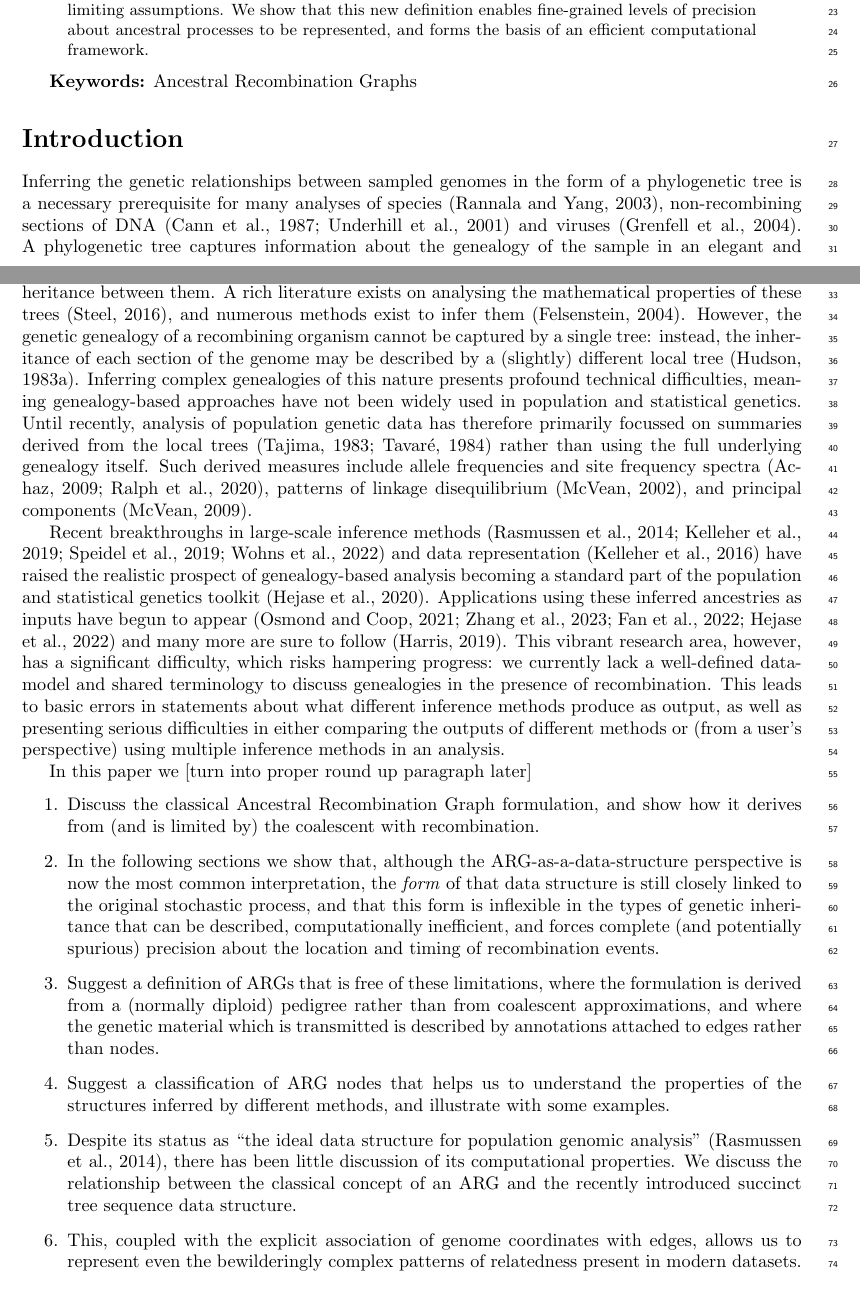
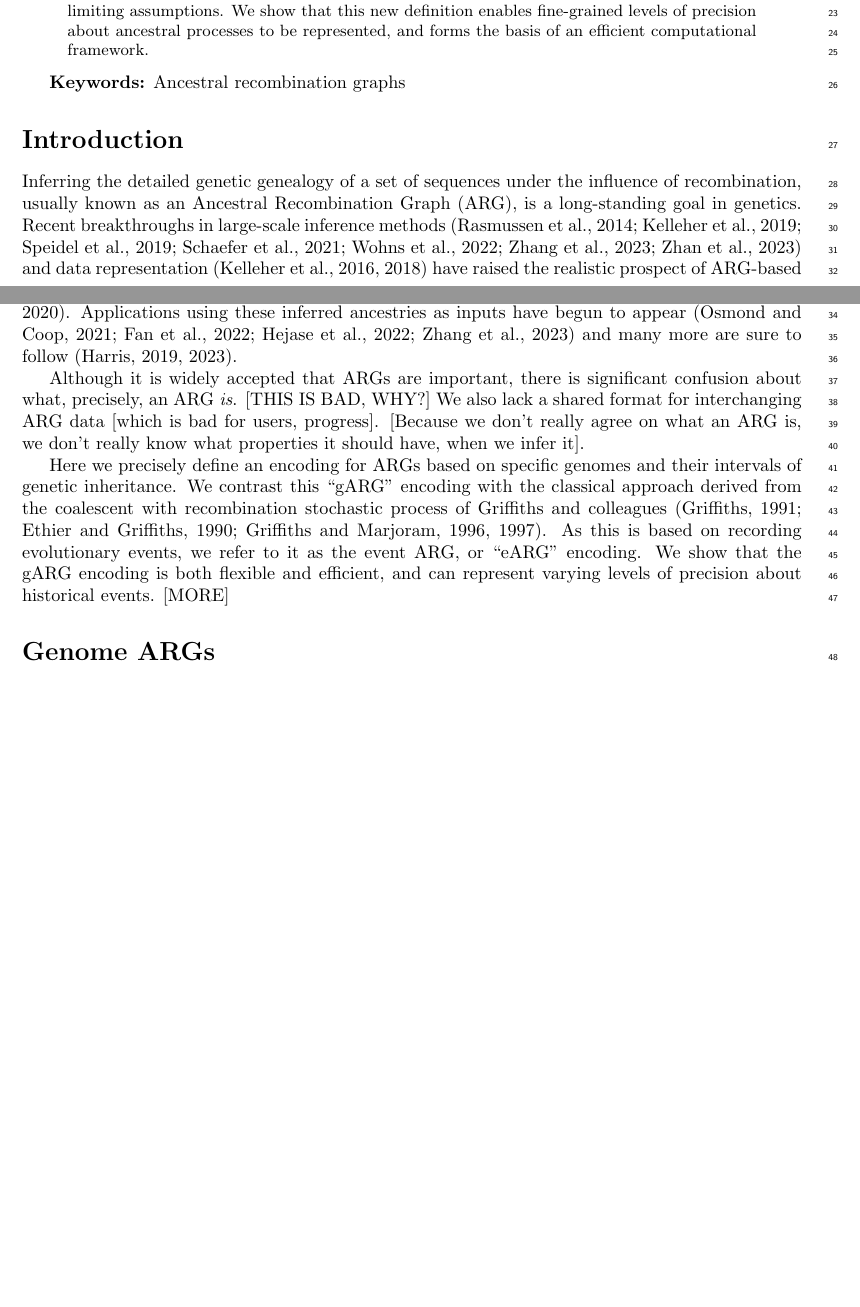
Before and after one commit to tskit-dev/what-is-an-arg-paper, a LaTeX paper (paper.tex): two parts of pages 1 and 2 of 28 before the commit and two parts of pages 1 and 2 of 26 after it, joined at a grey line, cut so that both start at the same text, the shorter picture padded with empty space. Compiled offline with pdfLaTeX.

Commit message:
Pass at intro

```diff
--- a/paper.tex
+++ b/paper.tex
@@ -72,92 +72,108 @@ levels of precision about ancestral processes to be represented,
 and forms the basis of an efficient computational framework.
 \end{abstract}
 
-\textbf{Keywords:} Ancestral Recombination Graphs
+\textbf{Keywords:} Ancestral recombination graphs
 
 \section*{Introduction}
-Inferring the genetic relationships between sampled genomes in the form of a
-phylogenetic tree is a necessary prerequisite for many analyses of
-species~\citep{rannala2003genetics}, non-recombining sections of
-DNA~\citep{cann1987mitochondrial,underhill2001annalsofhumangenetics}
-and viruses~\citep{grenfell2004science}.
-A phylogenetic tree captures information about the genealogy
-of the sample in an elegant and concise
-way, by postulating a set of ancestors common to the samples
-together with paths of inheritance between them. A rich literature exists
-on analysing the mathematical properties of these
-trees~\citep{steel2016phylogeny}, and numerous
-methods exist to infer them~\citep{felsenstein2004inferring}.
-However, the genetic genealogy of a recombining organism
-cannot be captured by a single tree: instead,
-the inheritance of each section of the genome may be described
-by a (slightly) different local tree~\citep{hudson1983properties}.
-Inferring complex
-genealogies of this nature
-presents profound technical difficulties, meaning genealogy-based approaches have
-not been widely used in population and statistical genetics.
-Until recently, analysis of
-population genetic data has therefore primarily focussed on summaries derived
-from the local trees~\citep{tajima1983evolutionary,tavare1984line}
-rather than using the full underlying genealogy itself. Such
-derived measures include allele frequencies and site frequency
-spectra~\citep{achaz2009frequency,ralph2020efficiently},
-patterns of linkage disequilibrium~\citep{mcvean2002genealogical}, and
-principal components~\citep{mcvean2009genealogical}.
-
-Recent breakthroughs in large-scale inference
-methods~\citep{rasmussen2014genome,kelleher2019inferring,speidel2019method,wohns2022unified}
-and data representation~\citep{kelleher2016efficient}
-have raised the realistic prospect of genealogy-based analysis becoming a standard part
+% Inferring the genetic relationships between sampled genomes in the form of a
+% phylogenetic tree is a necessary prerequisite for many analyses of
+% species~\citep{rannala2003genetics}, non-recombining sections of
+% DNA~\citep{cann1987mitochondrial,underhill2001annalsofhumangenetics}
+% and viruses~\citep{grenfell2004science}.
+% A phylogenetic tree captures information about the genealogy
+% of the sample in an elegant and concise
+% way, by postulating a set of ancestors common to the samples
+% together with paths of inheritance between them. A rich literature exists
+% on analysing the mathematical properties of these
+% trees~\citep{steel2016phylogeny}, and numerous
+% methods exist to infer them~\citep{felsenstein2004inferring}.
+% However, the genetic genealogy of a recombining organism
+% cannot be captured by a single tree: instead,
+% the inheritance of each section of the genome may be described
+% by a (slightly) different local tree~\citep{hudson1983properties}.
+% Inferring complex
+% genealogies of this nature
+% presents profound technical difficulties, meaning genealogy-based approaches have
+% not been widely used in population and statistical genetics.
+% Until recently, analysis of
+% population genetic data has therefore primarily focussed on summaries derived
+% from the local trees~\citep{tajima1983evolutionary,tavare1984line}
+% rather than using the full underlying genealogy itself. Such
+% derived measures include allele frequencies and site frequency
+% spectra~\citep{achaz2009frequency,ralph2020efficiently},
+% patterns of linkage disequilibrium~\citep{mcvean2002genealogical}, and
+% principal components~\citep{mcvean2009genealogical}.
+Inferring the detailed genetic genealogy of a set of sequences
+under the influence of recombination,
+usually known as an Ancestral Recombination Graph (ARG), is a long-standing
+goal in genetics.
+Recent breakthroughs
+in large-scale inference
+methods~\citep{rasmussen2014genome,kelleher2019inferring,speidel2019method,
+schaefer2021ancestral,wohns2022unified,zhang2023biobank,zhan2023towards}
+and data representation~\citep{kelleher2016efficient,kelleher2018efficient}
+have raised the realistic prospect of ARG-based analysis becoming a standard part
 of the population and statistical genetics toolkit~\citep{hejase2020summary}.
 Applications using these inferred ancestries as inputs have begun to
-appear~\citep{osmond2021estimating,zhang2023biobank,fan2022genealogical,hejase2022deep}
+appear~\citep{osmond2021estimating,fan2022genealogical,hejase2022deep,zhang2023biobank}
 and many more are sure to
-follow~\citep{harris2019database}. This vibrant research area, however,
-has a significant difficulty, which risks hampering
-progress: we currently lack a well-defined data-model and shared terminology
-to discuss genealogies in the presence of recombination. This leads to basic errors in statements
-about what different inference methods produce as output, as well as presenting serious
-difficulties in either comparing the outputs of different methods or
-(from a user's perspective) using multiple inference methods in an analysis.
-
-In this paper we [turn into proper round up paragraph later]
-\begin{enumerate}
-\item Discuss the classical Ancestral Recombination Graph formulation,
-and show how it derives from (and is limited by) the coalescent with
-recombination.
-\item In the following sections we
-show that, although the ARG-as-a-data-structure perspective is
-now the most common interpretation, the \emph{form} of that
-data structure is still closely linked to the original
-stochastic process, and that this form is inflexible
-in the types of genetic inheritance that can be described,
-computationally inefficient, and
-forces complete (and potentially spurious) precision about
-the location and timing
-of recombination events. % (and coalescent events?)
-\item Suggest a definition of ARGs that is free of these limitations,
-where the formulation is derived from a (normally diploid) pedigree rather than from
-coalescent approximations, and where the genetic
-material which is transmitted is described by annotations attached to
-edges rather than nodes.
-\item Suggest a classification of ARG nodes that helps us to understand
-the properties of the structures inferred by different methods, and illustrate
-with some examples.
-% Perhaps we should also mention something about simplification and unknowable
-% nodes, e.g. ``show how some of the nodes are not required for useful interpretation
-% of ancestry''.
-\item Despite its status as ``the ideal data structure for
-population genomic analysis''~\citep{rasmussen2014genome}, there has been
-little discussion of its computational properties. We discuss the
-relationship between the classical concept of an ARG and the
-recently introduced succinct tree sequence data structure.
-
-\item This, coupled with
-    the explicit association of genome coordinates with edges, allows
-    us to represent even the bewilderingly complex patterns of relatedness
-    present in modern datasets.
-
-\end{enumerate}
+follow~\citep{harris2019database,harris2023using}.
+
+% TODO need to mention ARG-as-a-data-structure to clarify.
+% What is the problem?
+Although it is widely accepted that ARGs are important, there is significant
+confusion about what, precisely, an ARG \emph{is}. [THIS IS BAD, WHY?]
+We also lack a shared format for interchanging ARG data [which is bad
+for users, progress]. [Because we don't really agree on what an ARG is,
+we don't really know what properties it should have, when we infer it].
+
+% What do we do?
+Here we precisely define an encoding for ARGs based on specific genomes
+and their intervals of genetic inheritance. We contrast this ``gARG''
+encoding with the classical approach derived from the coalescent
+with recombination stochastic process of Griffiths
+and colleagues~\citep{griffiths1991two,ethier1990two,
+griffiths1996ancestral,griffiths1997ancestral}. As this is based
+on recording evolutionary events, we refer to it as the event ARG, or
+``eARG'' encoding.
+We show that the gARG encoding is both flexible and efficient,
+and can represent varying levels of precision about historical
+events.
+[MORE]
+
+% and because it is focused on encoding the \emph{outcome}
+% of evolutionary events rather than the details of the events themselves,
+
+% In this paper we [turn into proper round up paragraph later]
+% \begin{enumerate}
+% \item Discuss the classical Ancestral Recombination Graph formulation,
+% and show how it derives from (and is limited by) the coalescent with
+% recombination.
+% \item In the following sections we
+% show that, although the ARG-as-a-data-structure perspective is
+% now the most common interpretation, the \emph{form} of that
+% data structure is still closely linked to the original
+% stochastic process, and that this form is inflexible
+% in the types of genetic inheritance that can be described,
+% computationally inefficient, and
+% forces complete (and potentially spurious) precision about
+% the location and timing
+% of recombination events. % (and coalescent events?)
+% \item Suggest a definition of ARGs that is free of these limitations,
+% where the formulation is derived from a (normally diploid) pedigree rather than from
+% coalescent approximations, and where the genetic
+% material which is transmitted is described by annotations attached to
+% edges rather than nodes.
+% \item Suggest a classification of ARG nodes that helps us to understand
+% the properties of the structures inferred by different methods, and illustrate
+% with some examples.
+
+% \item This, coupled with
+%     the explicit association of genome coordinates with edges, allows
+%     us to represent even the bewilderingly complex patterns of relatedness
+%     present in modern datasets.
+
+% \end{enumerate}
 
 
 % \section*{Genome ARGs}\label{eARG}
```
